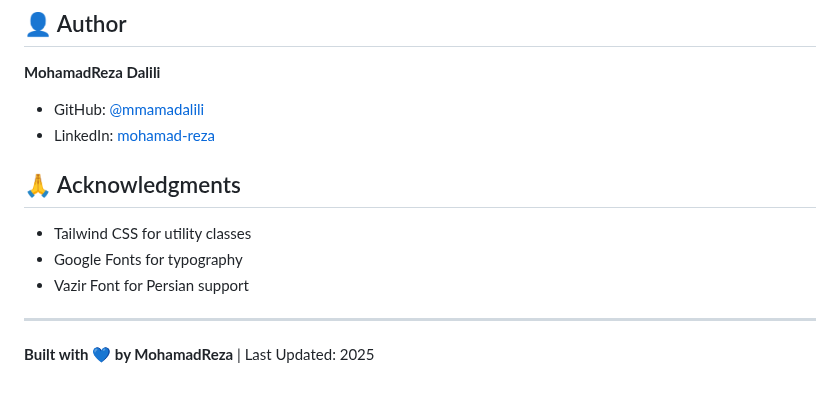
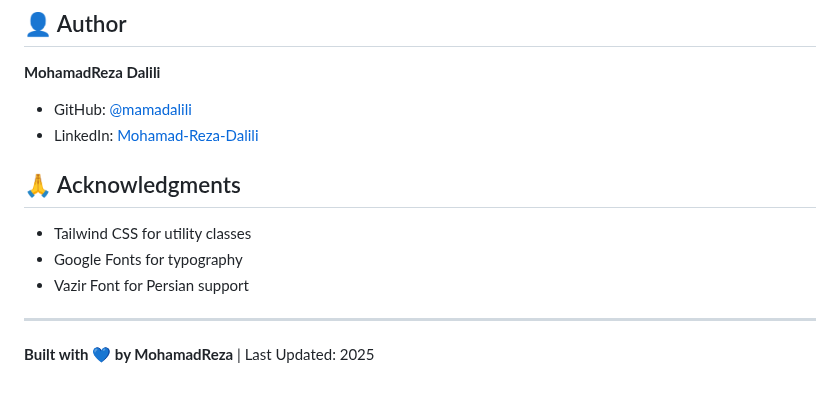
Before and after one commit to mamadalili/personal-web-draft, a Markdown page: README.md, the part around the change. Rendered like a GitHub page.

Commit message:
Update README.md
add contact links

```diff
--- a/README.md
+++ b/README.md
@@ -174,8 +174,8 @@ This project is free to use for personal portfolios.
 ## 👤 Author
 
 **MohamadReza Dalili**
-- GitHub: [@mmamadalili](https://github.com/mmamadalili)
-- LinkedIn: [mohamad-reza](https://www.linkedin.com/in/mohamad-reza/)
+- GitHub: [@mamadalili](https://github.com/mamadalili)
+- LinkedIn: [Mohamad-Reza-Dalili](https://www.linkedin.com/in/mohamadreza-dalili/)
 
 ## 🙏 Acknowledgments
 
@@ -185,4 +185,5 @@ This project is free to use for personal portfolios.
 
 ---
 
+
 **Built with 💙 by MohamadReza** | Last Updated: 2025
```
